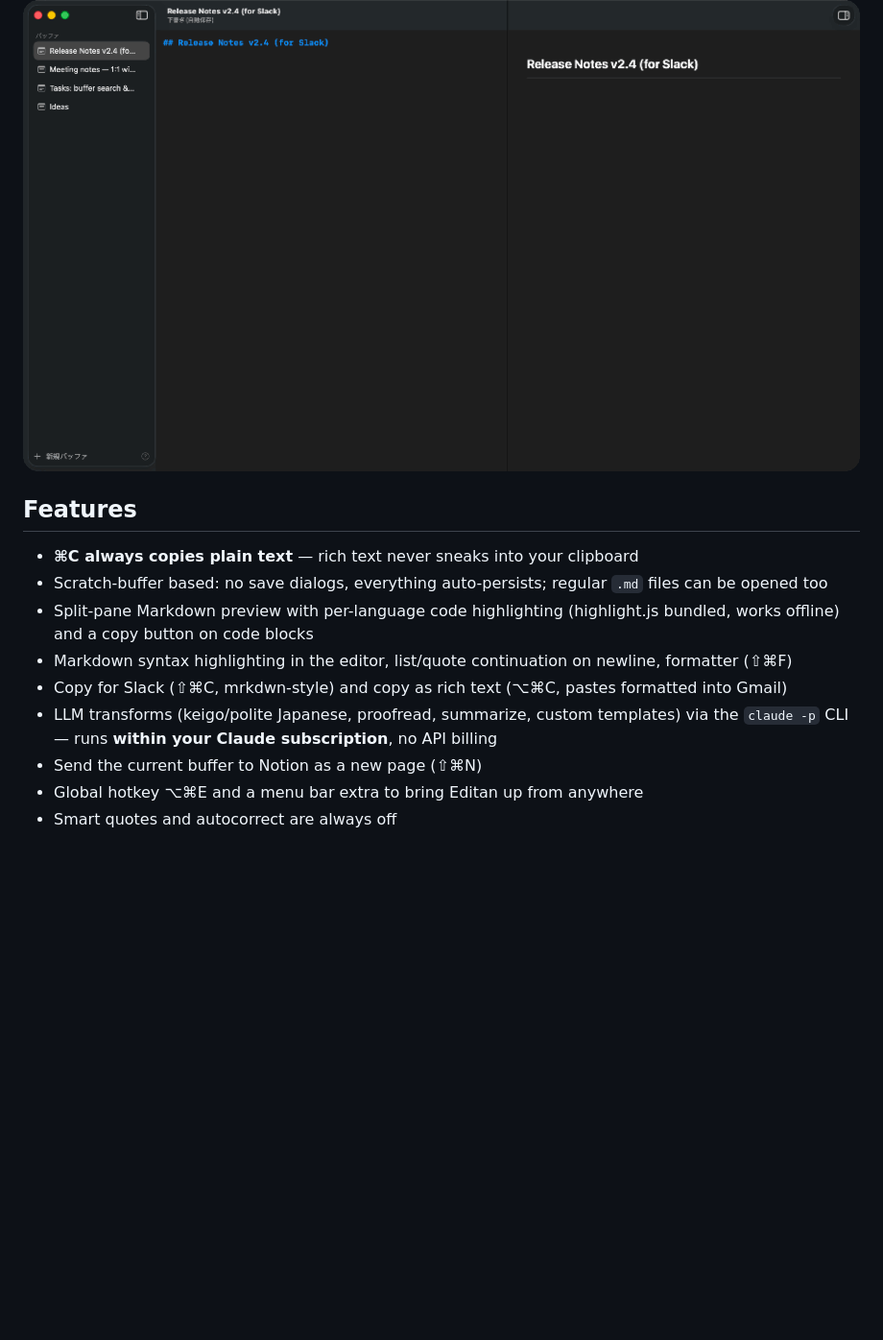
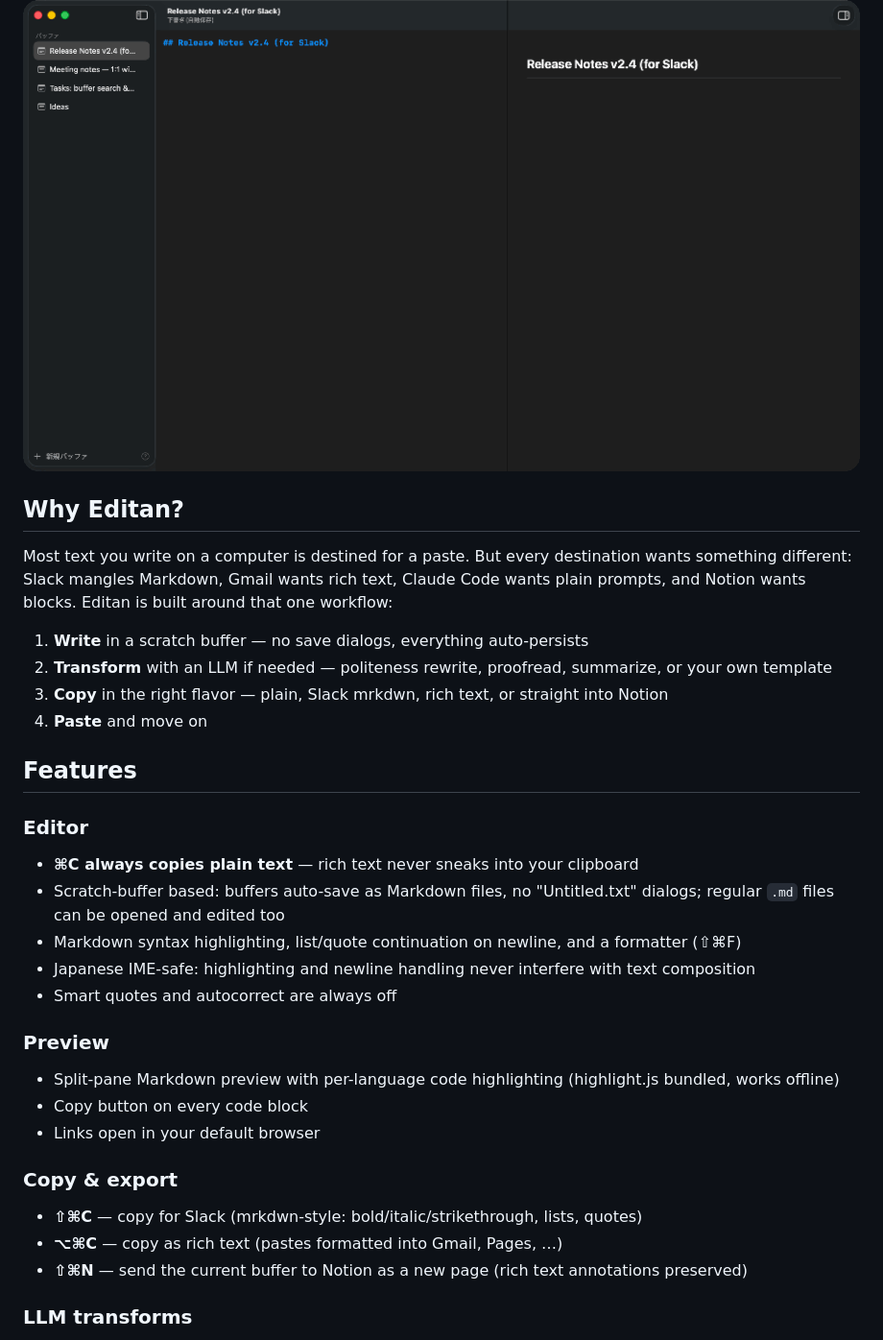
Before and after one commit to kohey18/editan, a Markdown page: README.md, the part around one of its changes. Shown at 96% size. Rendered like a GitHub page; blank space fills up the shorter version.

```diff
--- a/README.md
+++ b/README.md
@@ -6,14 +24,36 @@ Editan is the place to write text that ends up in other apps — prompts for Cla
 
 ![Editan demo: typing Markdown release notes in the editor while the preview pane renders them live with per-language code highlighting](docs/demo.gif)
 
+## Why Editan?
+
+Most text you write on a computer is destined for a paste. But every destination wants something different: Slack mangles Markdown, Gmail wants rich text, Claude Code wants plain prompts, and Notion wants blocks. Editan is built around that one workflow:
+
+1. **Write** in a scratch buffer — no save dialogs, everything auto-persists
+2. **Transform** with an LLM if needed — politeness rewrite, proofread, summarize, or your own template
+3. **Copy** in the right flavor — plain, Slack mrkdwn, rich text, or straight into Notion
+4. **Paste** and move on
+
 ## Features
 
+### Editor
+
 - **⌘C always copies plain text** — rich text never sneaks into your clipboard
-- Scratch-buffer based: no save dialogs, everything auto-persists; regular `.md` files can be opened too
-- Split-pane Markdown preview with per-language code highlighting (highlight.js bundled, works offline) and a copy button on code blocks
-- Markdown syntax highlighting in the editor, list/quote continuation on newline, formatter (⇧⌘F)
-- Copy for Slack (⇧⌘C, mrkdwn-style) and copy as rich text (⌥⌘C, pastes formatted into Gmail)
-- LLM transforms (keigo/polite Japanese, proofread, summarize, custom templates) via the `claude -p` CLI — runs **within your Claude subscription**, no API billing
-- Send the current buffer to Notion as a new page (⇧⌘N)
-- Global hotkey ⌥⌘E and a menu bar extra to bring Editan up from anywhere
+- Scratch-buffer based: buffers auto-save as Markdown files, no "Untitled.txt" dialogs; regular `.md` files can be opened and edited too
+- Markdown syntax highlighting, list/quote continuation on newline, and a formatter (⇧⌘F)
+- Japanese IME-safe: highlighting and newline handling never interfere with text composition
 - Smart quotes and autocorrect are always off
+
+### Preview
+
+- Split-pane Markdown preview with per-language code highlighting (highlight.js bundled, works offline)
+- Copy button on every code block
+- Links open in your default browser
+
+### Copy & export
+
+- **⇧⌘C** — copy for Slack (mrkdwn-style: bold/italic/strikethrough, lists, quotes)
+- **⌥⌘C** — copy as rich text (pastes formatted into Gmail, Pages, …)
+- **⇧⌘N** — send the current buffer to Notion as a new page (rich text annotations preserved)
+
+### LLM transforms
+
```
Also changed, not shown: other parts of README.md (+109 -34 lines), docs/icon.png (added).
